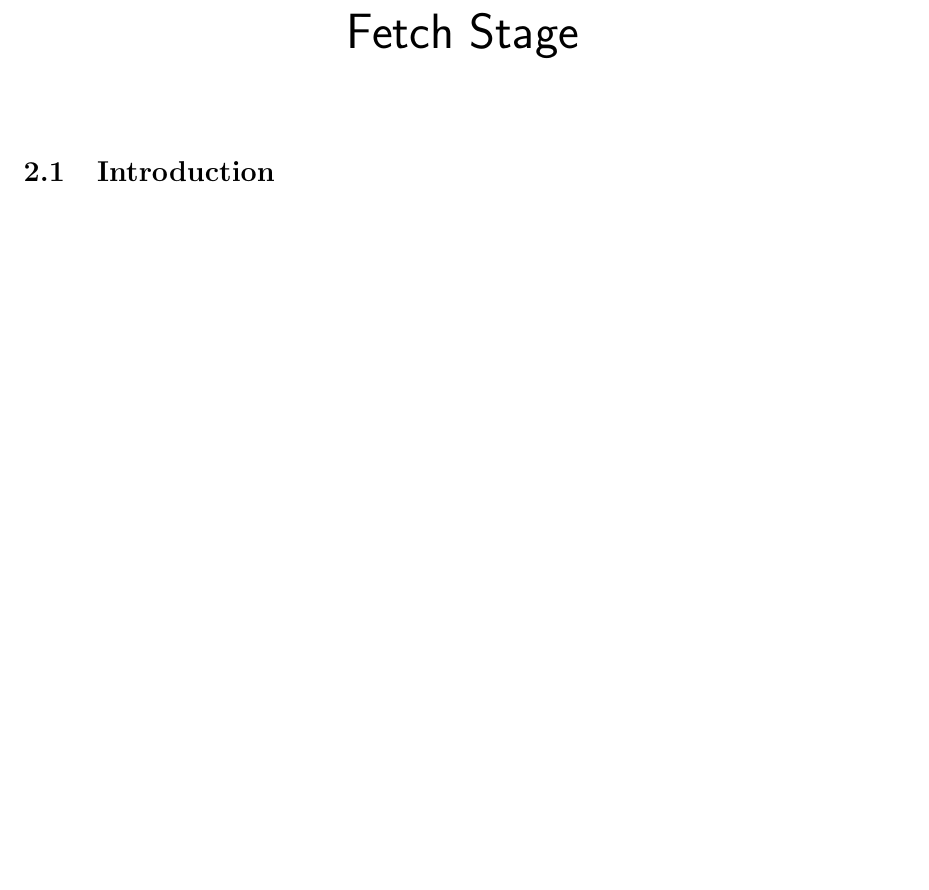
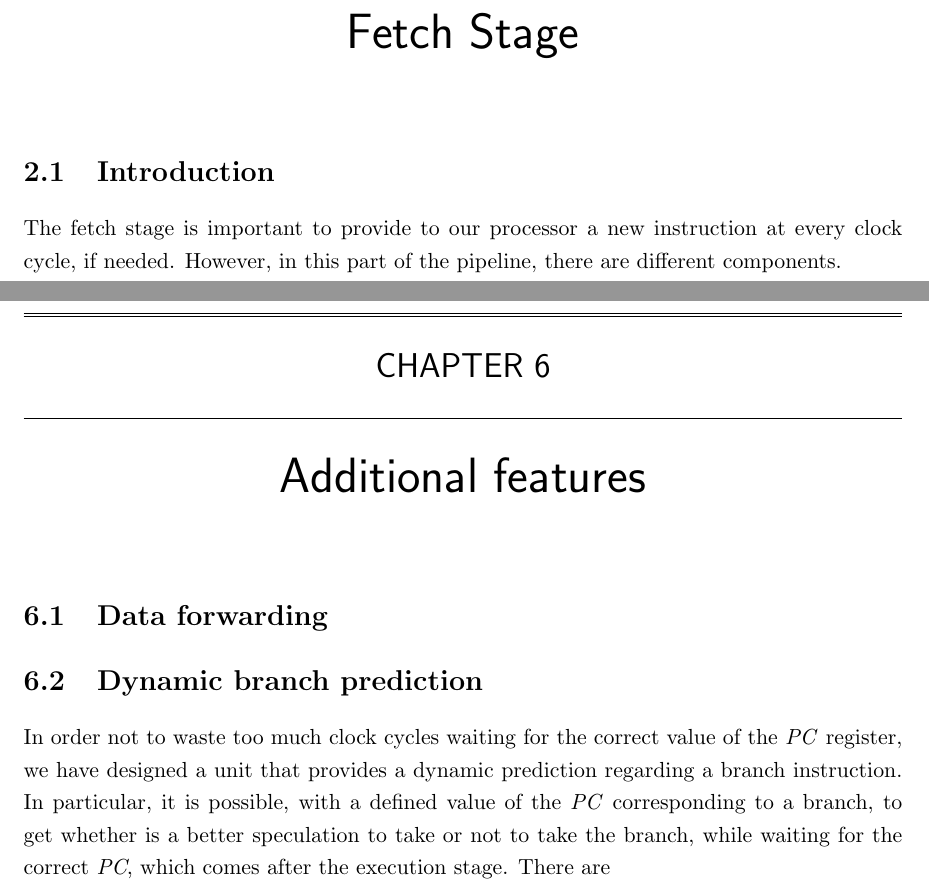
Before and after one commit to groggero95/DLX, a LaTeX thesis (Report/DLX_report.tex, which reads Report/chapters/chap_add_feat.tex, Report/chapters/chap_ft.tex): part of page 5 of 16 before the commit and two parts of pages 5 and 16 of 17 after it, the two joined at a grey line, cut so that both start at the same text, the shorter picture padded with empty space. Compiled offline with pdfLaTeX.

Commit message:
Report with Additional Part

```diff
--- /dev/null
+++ b/Report/chapters/chap_add_feat.tex
@@ -0,0 +1,8 @@
+\chapter{Additional features}
+\label{chap_add_feat}
+%%%%%%%%%%%%%%%%%%%%%%%%%%%%%%%%%%%%%%%%%%%%%%%%%%%%%%%%%%%%%%%%%%%%
+\section{Data forwarding}
+
+\section{Dynamic branch prediction}
+In order not to waste too much clock cycles waiting for the correct value of the \textit{PC} register, we have designed a unit that provides a dynamic prediction regarding a branch instruction. In particular, it is possible, with a defined value of the \textit{PC} corresponding to a branch, to get whether is a better speculation to take or not to take the branch, while waiting for the correct \textit{PC}, which comes after the execution stage.
+There are
--- a/Report/chapters/chap_ft.tex
+++ b/Report/chapters/chap_ft.tex
@@ -5,3 +5,4 @@
 
 %%%%%%%%%%%%%%%%%%%%%%%%%%%%%%%%%%%%%%%%%%%%%%%%%%%%%%%%%%%
 \section{Introduction}
+The fetch stage is important to provide to our processor a new instruction at every clock cycle, if needed. However, in this part of the pipeline, there are different components.
```
Also changed, not shown: Report/DLX_report.tex (+2 -1 lines), Report/DLX_report.pdf, 4 other files.
